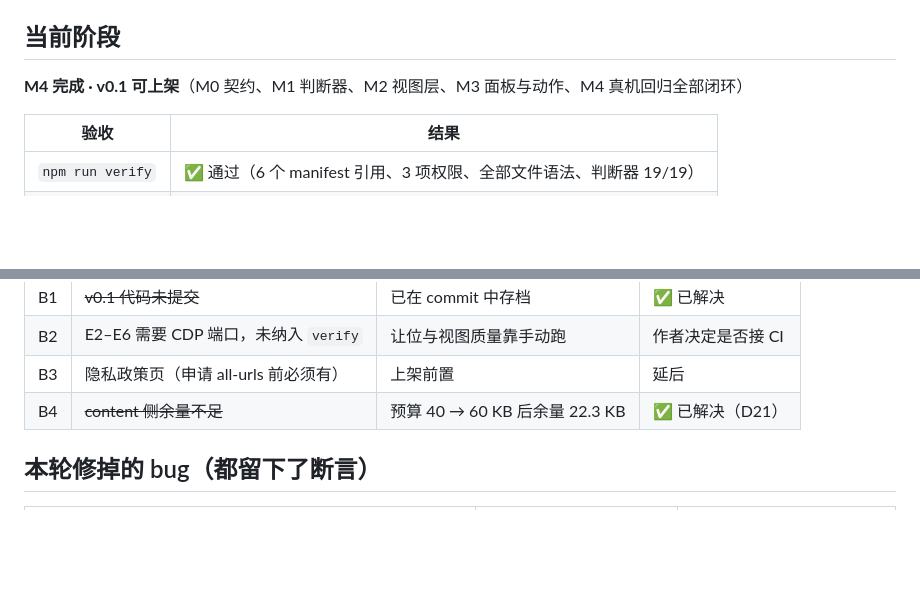
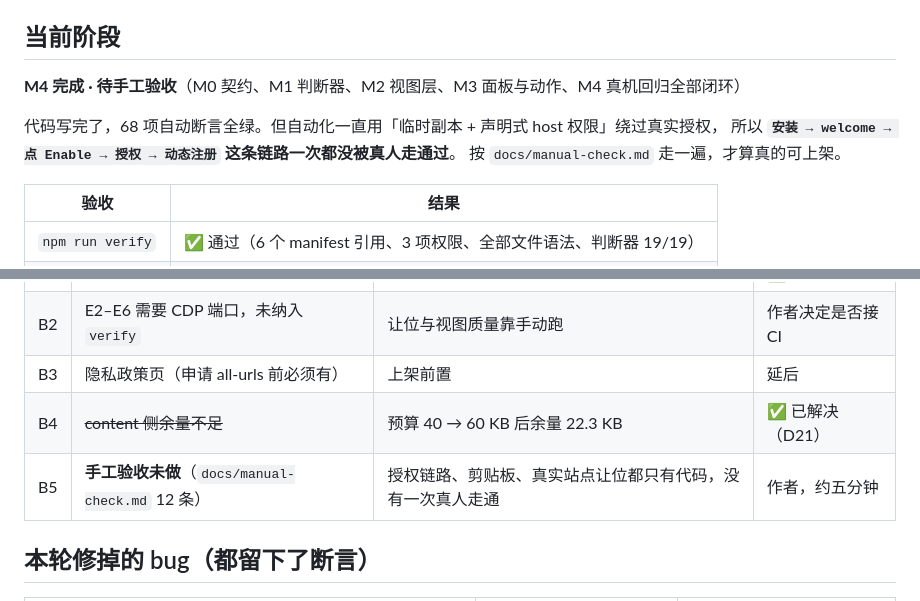
Before and after one commit to shiroixw/Closer, a Markdown page: docs/STATUS.md, 2 parts joined by grey strips. Drawn GitHub-style; blank space fills up the shorter version.

Commit message:
docs: 手工验收清单（12 条，自动化测不了的那些）
自动化全绿，但它一直用临时副本 + 声明式 host 权限，绕过了真实的
「安装 → welcome → Enable → 授权 → 动态注册」链路。剪贴板、真实
站点上的让位、手感，也都只有代码没有实证。

清单分三组：授权链路 4 条、看图本身 6 条、反向用例 2 条，每条写明
不符时说明什么坏了。

```diff
--- a/docs/STATUS.md
+++ b/docs/STATUS.md
@@ -6,7 +6,11 @@
 
 ## 当前阶段
 
-**M4 完成 · v0.1 可上架**（M0 契约、M1 判断器、M2 视图层、M3 面板与动作、M4 真机回归全部闭环）
+**M4 完成 · 待手工验收**（M0 契约、M1 判断器、M2 视图层、M3 面板与动作、M4 真机回归全部闭环）
+
+代码写完了，68 项自动断言全绿。但自动化一直用「临时副本 + 声明式 host 权限」绕过真实授权，
+所以 **`安装 → welcome → 点 Enable → 授权 → 动态注册` 这条链路一次都没被真人走通过**。
+按 `docs/manual-check.md` 走一遍，才算真的可上架。
 
 | 验收 | 结果 |
 |---|---|
@@ -71,6 +75,7 @@
 | B2 | E2–E6 需要 CDP 端口，未纳入 `verify` | 让位与视图质量靠手动跑 | 作者决定是否接 CI |
 | B3 | 隐私政策页（申请 all-urls 前必须有） | 上架前置 | 延后 |
 | B4 | ~~content 侧余量不足~~ | 预算 40 → 60 KB 后余量 22.3 KB | ✅ 已解决（D21） |
+| B5 | **手工验收未做**（`docs/manual-check.md` 12 条） | 授权链路、剪贴板、真实站点让位都只有代码，没有一次真人走通 | 作者，约五分钟 |
 
 ## 本轮修掉的 bug（都留下了断言）
 
```
Also changed, not shown: README.md (+1 -0 lines), docs/manual-check.md (added, +62 -0 lines).
